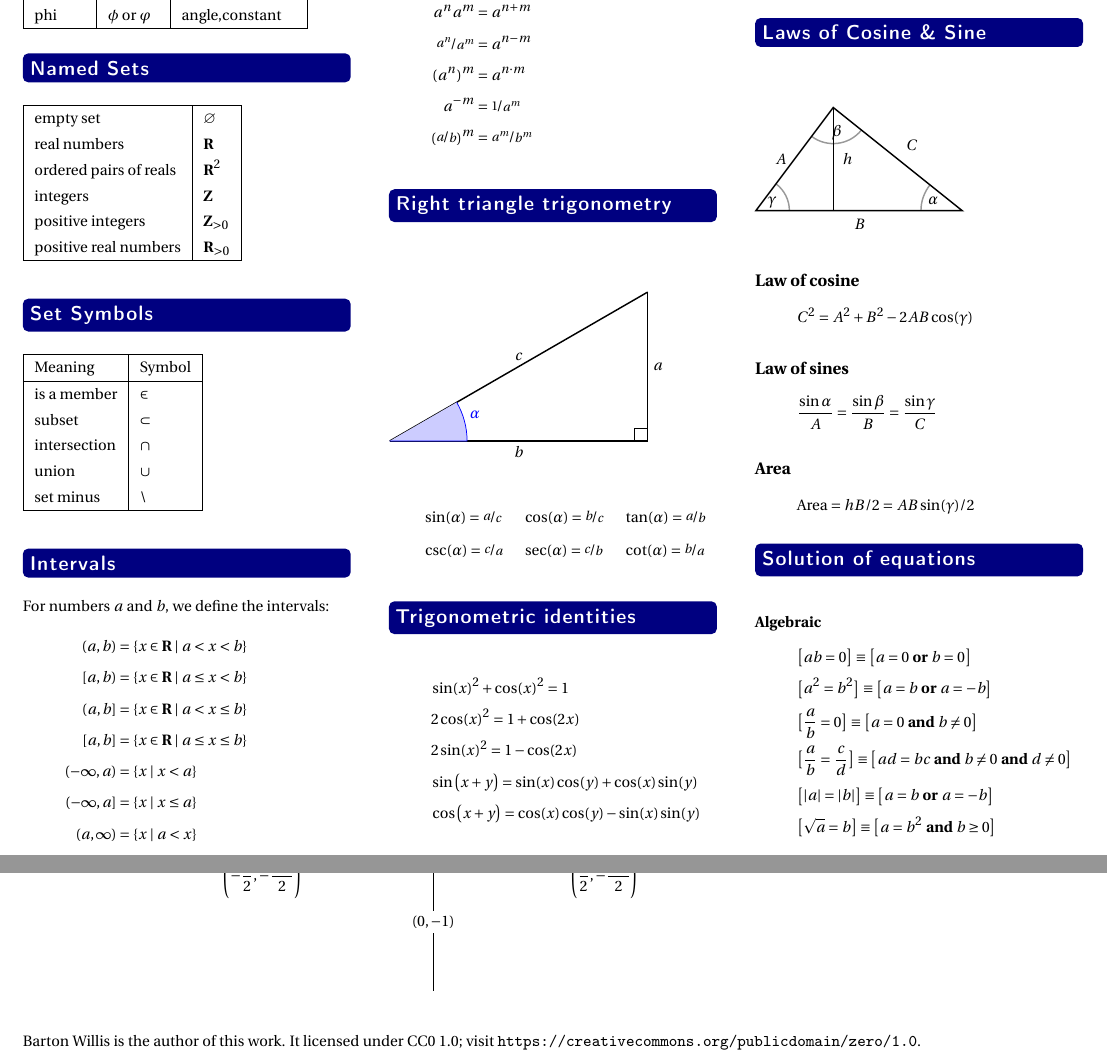
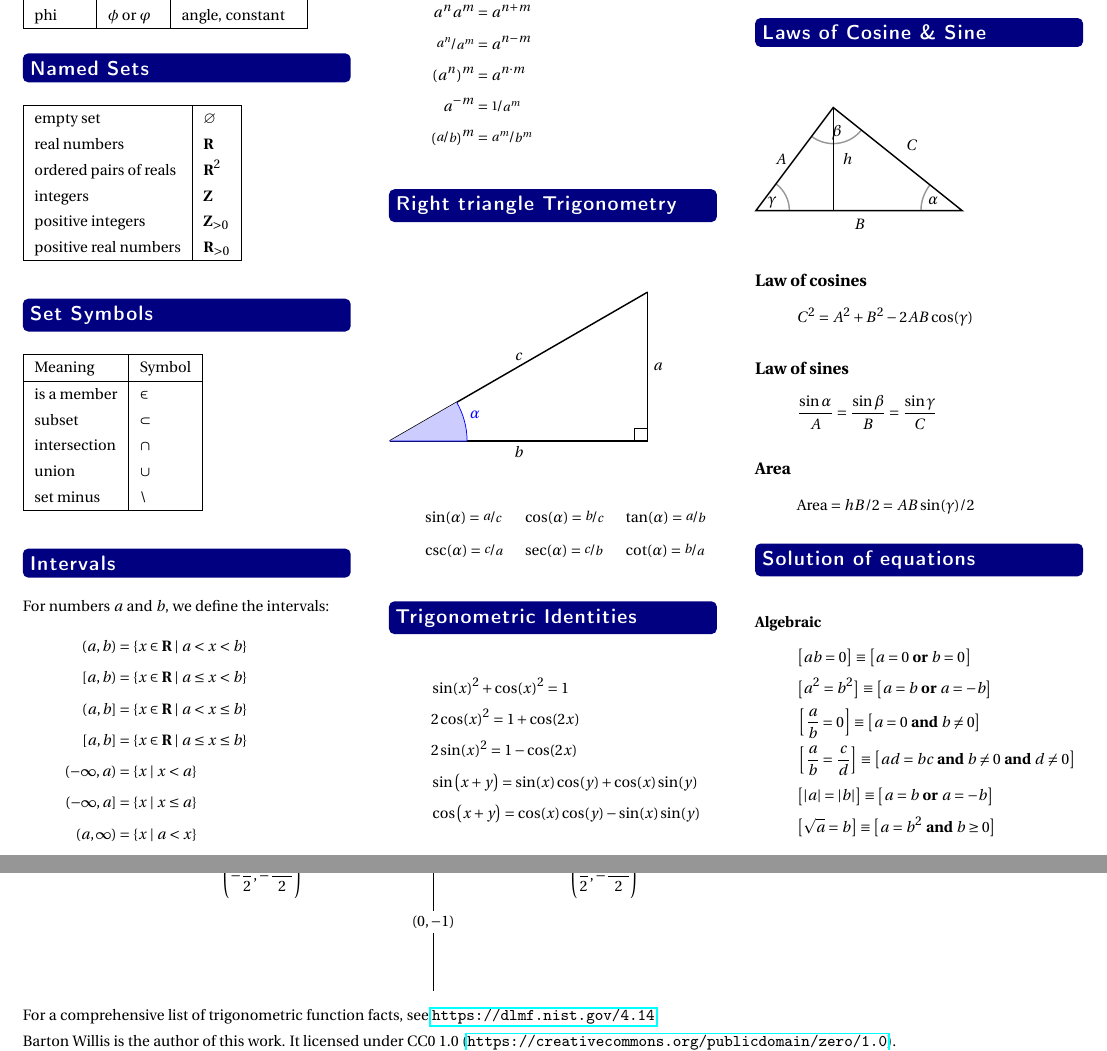
Before and after one commit to barton-willis/Trigonometry-MATH-103, a LaTeX document (cheat_sheet-math-103.tex): two parts of pages 1 and 2 of 2, joined at a grey line, cut so that both start at the same text. Compiled offline with pdfLaTeX.

Commit message:
hyppref & DLMF
o use hyperref
o link to DLMF

```diff
--- a/cheat_sheet-math-103.tex
+++ b/cheat_sheet-math-103.tex
@@ -12,7 +12,7 @@
 \usepackage{tikz}
 \usepackage{pgfplots}
 \pgfplotsset{width=5cm,compat=1.9}
-\usepackage{url}
+\usepackage{hyperref}
 \usetikzlibrary{shapes.geometric}
 \usetikzlibrary{calc}
 \usepackage{array}   % for \newcolumntype macro
@@ -222,7 +222,7 @@ a^{-m} &= \nicefrac{1}{a^m}\\
 \left(\nicefrac{a}{b}\right)^m &= \nicefrac{a^m}{b^m}
 \end{align*}
 
-\section*{Right triangle trigonometry}
+\section*{Right triangle Trigonometry}
 \begin{tikzpicture}[scale=5]
    \draw[thick,color=black] (0,0) -- node[below] {$b$} (1,0);
    \draw[thick,color=black] (1,0) -- node[right] {$a$} (1,0.57735);
@@ -239,7 +239,7 @@ a^{-m} &= \nicefrac{1}{a^m}\\
    $\csc(\alpha) = \nicefrac{c}{a}$ & $\sec(\alpha) = \nicefrac{c}{b}$ & $\cot(\alpha) = \nicefrac{b}{a}$  \\
    \end{tabular}
 
-\section*{Trigonometric identities}
+\section*{Trigonometric Identities}
 \vspace{-0.05in}
 \begin{minipage}[c]{2.0in}
 
@@ -341,7 +341,7 @@ opacity=.4](O,B,A)
 
 \end{tikzpicture}
 
-\subsection*{Law of cosine}
+\subsection*{Law of cosines}
 \[
     C^2 = A^2 + B^2 - 2 A B \cos(\gamma)
 \]
@@ -366,8 +366,8 @@ opacity=.4](O,B,A)
 \begin{align*}
 & \big [a b = 0 \big ] \equiv \big [ a = 0 \mbox{ \textbf{or} } b = 0 \big ]\\
 & \big [ a^2 = b^2 \big ] \equiv \big [ a = b \mbox{ \textbf{or} } a = -b \big ]\\
-&\big [ \frac{a}{b} = 0 \big ] \equiv \big [ a = 0 \mbox{ \textbf{and} } b \neq 0 \big ] \\
-&\big [\frac{a}{b} = \frac{c}{d}  \big ] \equiv \big [ad  = bc \mbox{ \textbf{and}  } b \neq 0  \mbox{ \textbf{and}  }  d \neq 0 \big ] \\
+&\left [ \frac{a}{b} = 0 \right ] \equiv \big [ a = 0 \mbox{ \textbf{and} } b \neq 0 \big ] \\
+&\left [\frac{a}{b} = \frac{c}{d}  \right ] \equiv \big [ad  = bc \mbox{ \textbf{and}  } b \neq 0  \mbox{ \textbf{and}  }  d \neq 0 \big ] \\
 &\big [|a| = |b|  \big ] \equiv \big [a =b \mbox{ \textbf{or} } a = -b \big ]\\
 &\big [ \sqrt{a}  = b \big ] \equiv \big [a = b^2 \mbox{ \textbf{and}  } b \ge 0 \big ] \\
 \intertext{For \(a \neq 0\),}
@@ -617,8 +617,10 @@ $\big [\sin(a) = b  \big] \equiv \begin{cases} a = \sin^{-1}(b) + 2 k \uppi  \mb
 
 \vfill
 %\tiny
+\noindent For a comprehensive list of trigonometric function facts, see \url{https://dlmf.nist.gov/4.14}.
+
 \noindent Barton Willis is the author of this work. It
-licensed under CC0 1.0; visit \url{https://creativecommons.org/publicdomain/zero/1.0 }.
+licensed under CC0 1.0 (\url{https://creativecommons.org/publicdomain/zero/1.0 }).
 
 
 \end{document}
```
Also changed, not shown: cheat_sheet-math-103.pdf, cheat_sheet-math-103.tex (2 more changed lines).
